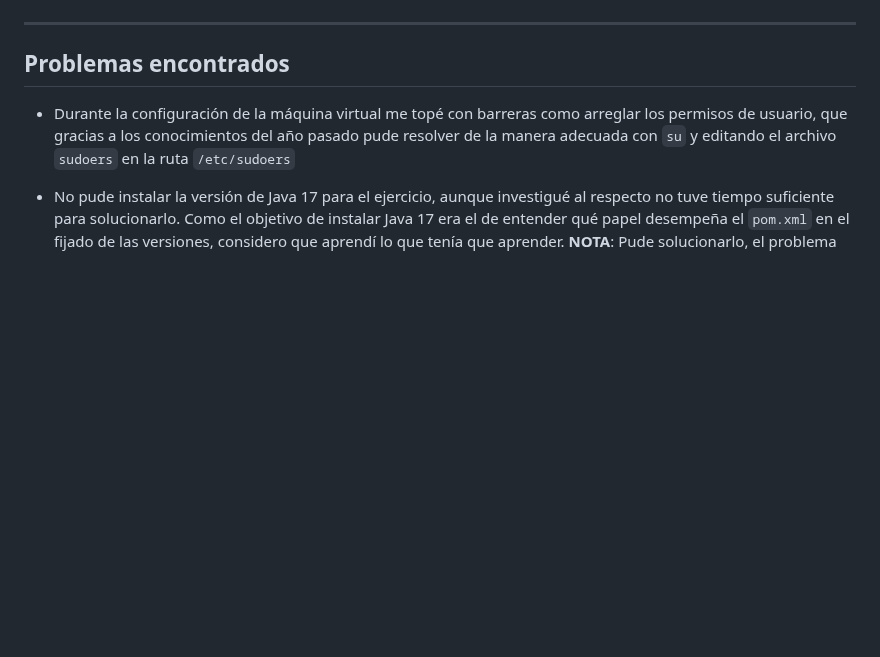
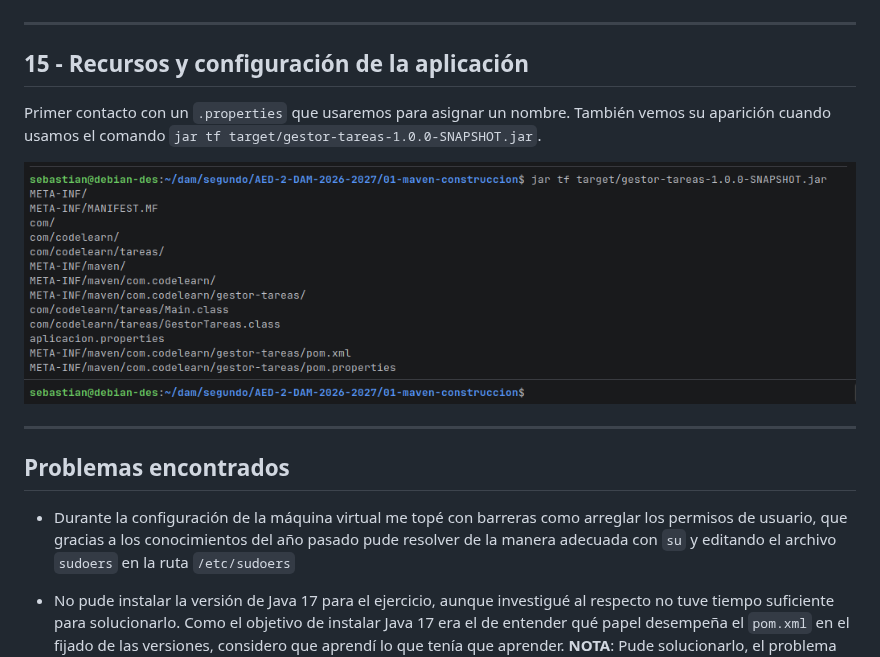
Before and after one commit to slayaglez/AED-2-DAM-2026-2027, a Markdown page: 01-maven-construccion/README.md, the part around the change. Drawn GitHub-style; pictures changed too: 01-maven-construccion/img/13.png (added); blank space fills up the shorter version.

```diff
--- a/01-maven-construccion/README.md
+++ b/01-maven-construccion/README.md
@@ -185,6 +185,15 @@ Por otro lado tenemos el error controlado de eliminar `titulos.add(titulo);` que
 
 <hr>
 
+## 15 - Recursos y configuración de la aplicación
+
+Primer contacto con un `.properties` que usaremos para asignar un nombre. También vemos su aparición cuando usamos el comando `jar tf target/gestor-tareas-1.0.0-SNAPSHOT.jar`.
+
+![img](img/13.png)
+
+<hr>
+
+
 ## Problemas encontrados
 - Durante la configuración de la máquina virtual me topé con barreras como arreglar los permisos de usuario, que gracias a los conocimientos del año pasado pude resolver de la manera adecuada con `su` y editando el archivo `sudoers` en la ruta `/etc/sudoers`
 
```
Also changed, not shown: 2 other files.
